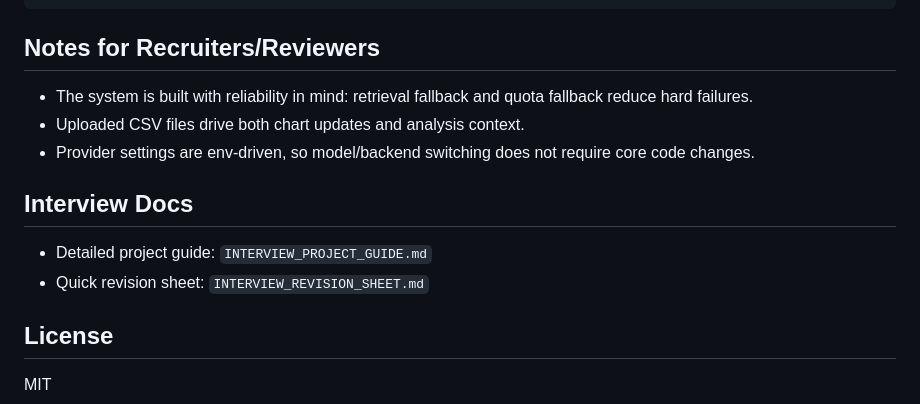
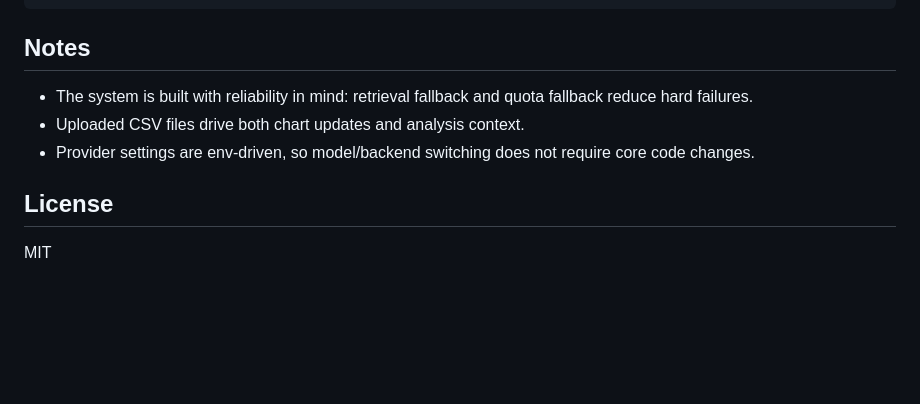
Before and after one commit to sunset0331/ContextFlow-Technical-elegant-captures-retrieval-analysis-pipeline, a Markdown page: README.md, the part around the change. Rendered like a GitHub page; blank space fills up the shorter version.

Commit message:
Update README
Removed interview documentation section and updated notes.

````diff
--- a/README.md
+++ b/README.md
@@ -127,14 +127,11 @@ curl -s -X POST http://localhost:8000/api/analyze \
   -d '{"query":"Summarize revenue trend with numbers.","context_query":"mrr revenue churn"}'
 ```
 
-## Notes for Recruiters/Reviewers
+## Notes
 - The system is built with reliability in mind: retrieval fallback and quota fallback reduce hard failures.
 - Uploaded CSV files drive both chart updates and analysis context.
 - Provider settings are env-driven, so model/backend switching does not require core code changes.
 
-## Interview Docs
-- Detailed project guide: `INTERVIEW_PROJECT_GUIDE.md`
-- Quick revision sheet: `INTERVIEW_REVISION_SHEET.md`
 
 ## License
 MIT
````
